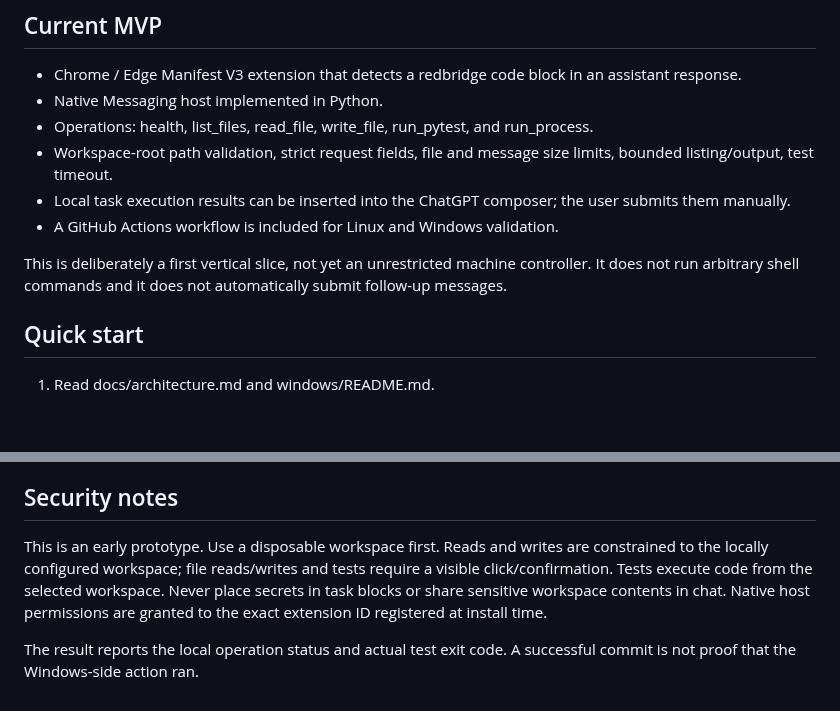
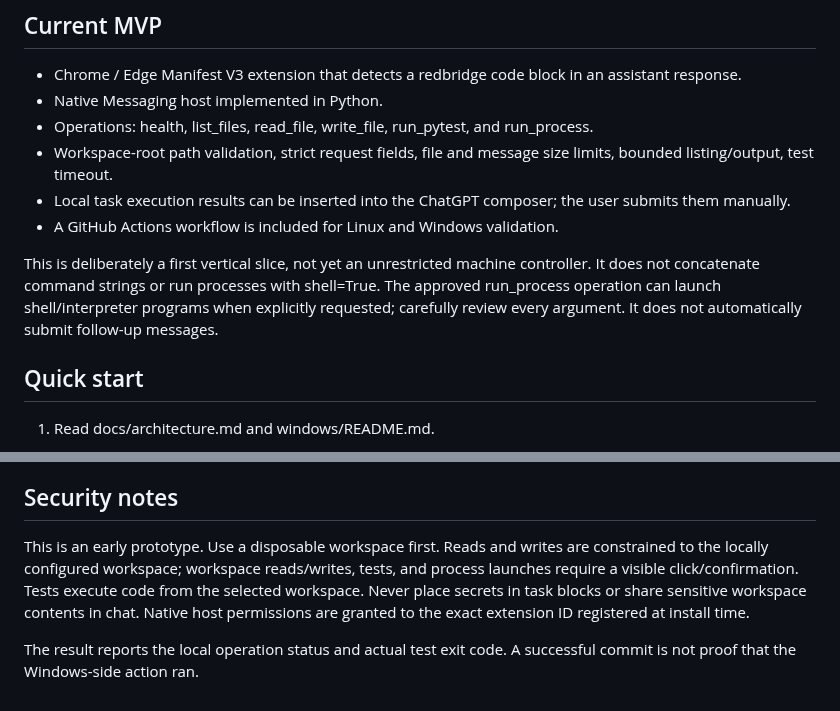
Before and after one commit to hashin9973-ux/idk, a Markdown page: README.md, 2 parts joined by grey strips. Drawn GitHub-style; blank space fills up the shorter version.

Commit message:
Clarify approved process execution and smoke tests

```diff
--- a/README.md
+++ b/README.md
@@ -11,7 +11,7 @@ A prototype extension and Windows companion for an existing ChatGPT conversation
 - Local task execution results can be inserted into the ChatGPT composer; the user submits them manually.
 - A GitHub Actions workflow is included for Linux and Windows validation.
 
-This is deliberately a first vertical slice, not yet an unrestricted machine controller. It does not run arbitrary shell commands and it does not automatically submit follow-up messages.
+This is deliberately a first vertical slice, not yet an unrestricted machine controller. It does not concatenate command strings or run processes with shell=True. The approved run_process operation can launch shell/interpreter programs when explicitly requested; carefully review every argument. It does not automatically submit follow-up messages.
 
 ## Quick start
 
@@ -77,6 +77,6 @@ The qdqwg repository is public test material, not a live task queue. Do not put
 
 ## Security notes
 
-This is an early prototype. Use a disposable workspace first. Reads and writes are constrained to the locally configured workspace; file reads/writes and tests require a visible click/confirmation. Tests execute code from the selected workspace. Never place secrets in task blocks or share sensitive workspace contents in chat. Native host permissions are granted to the exact extension ID registered at install time.
+This is an early prototype. Use a disposable workspace first. Reads and writes are constrained to the locally configured workspace; workspace reads/writes, tests, and process launches require a visible click/confirmation. Tests execute code from the selected workspace. Never place secrets in task blocks or share sensitive workspace contents in chat. Native host permissions are granted to the exact extension ID registered at install time.
 
 The result reports the local operation status and actual test exit code. A successful commit is not proof that the Windows-side action ran.
```
